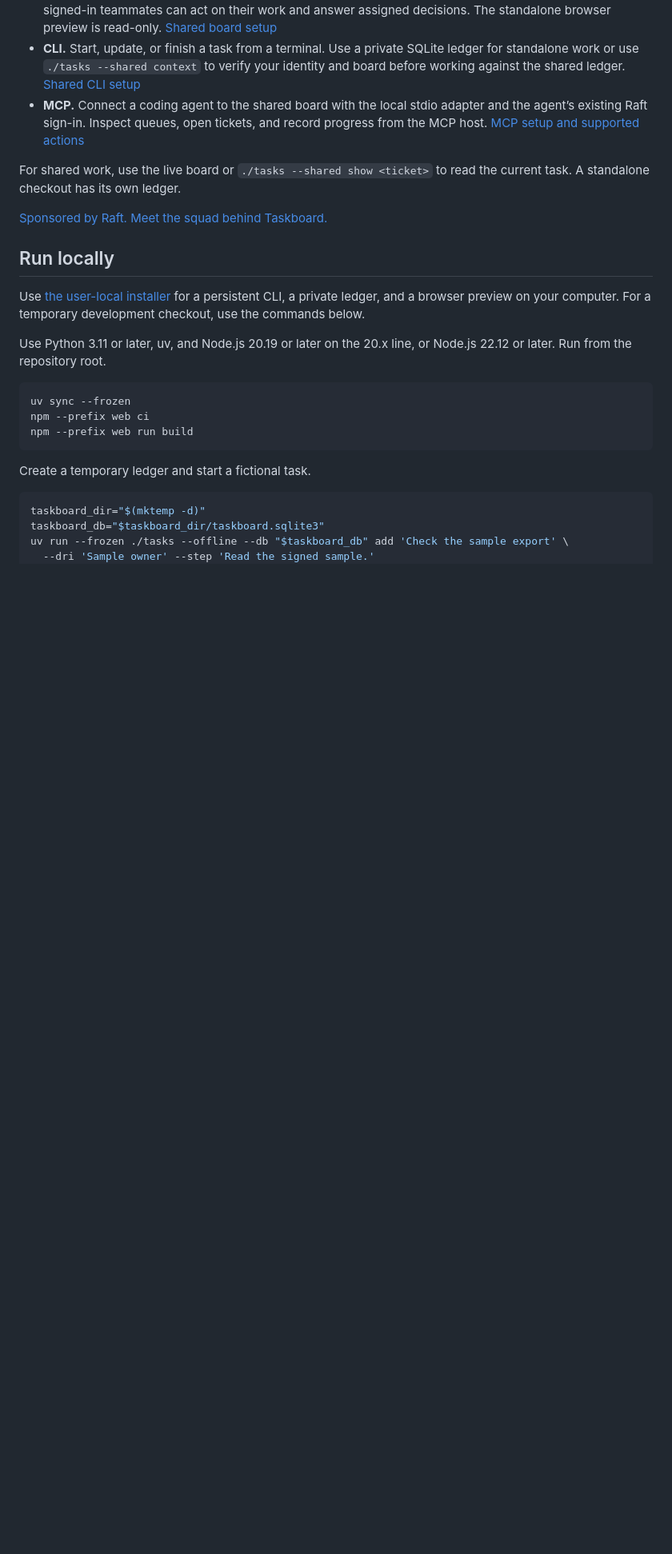
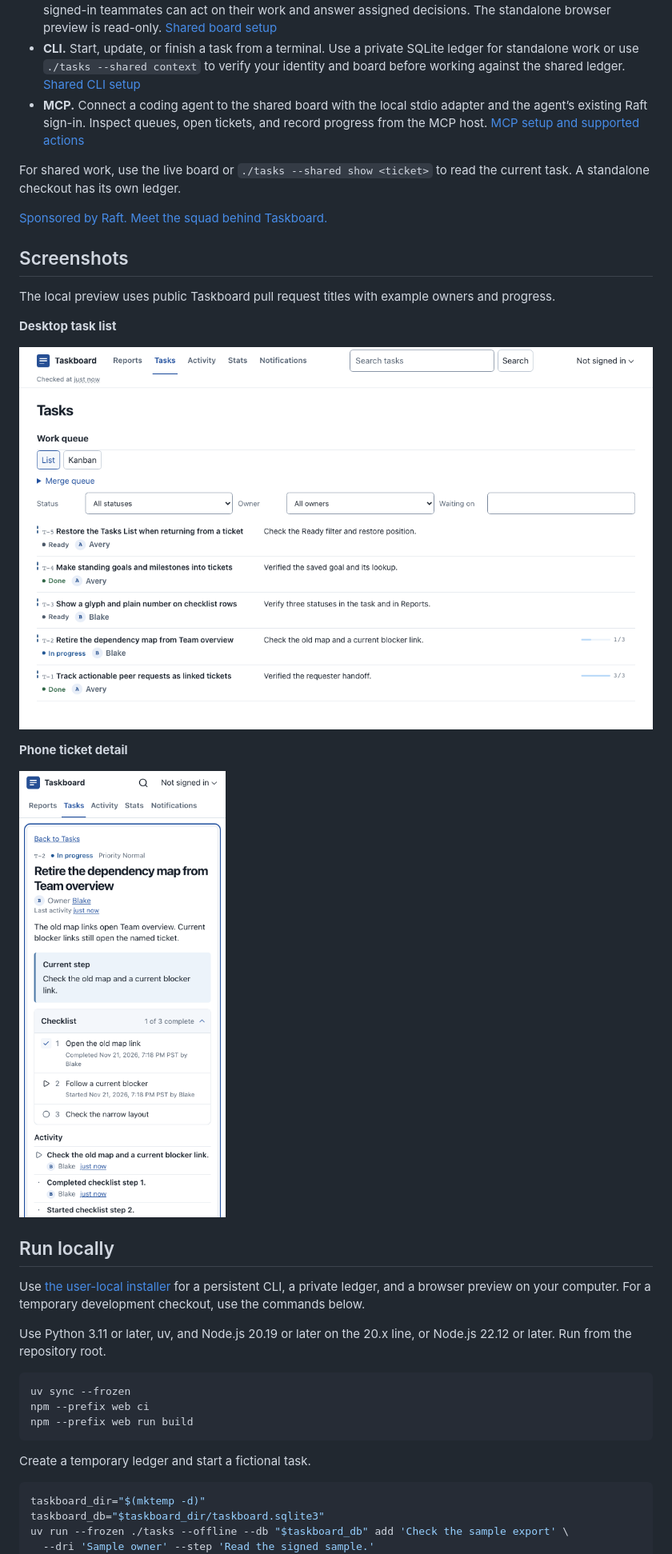
Before and after one commit to skyzh/taskboard, a Markdown page: README.md, the part around one of its changes. Shown at 80% size. Rendered like a GitHub page; pictures changed too: docs/taskboard/images/task-phone.png (added), docs/taskboard/images/tasks-desktop.png (added); blank space fills up the shorter version.

Commit message:
Show Taskboard in the public README

```diff
--- a/README.md
+++ b/README.md
@@ -11,6 +13,18 @@ Taskboard is a self-hosted task board for humans and coding agents. It gives a t
 For shared work, use the live board or `./tasks --shared show <ticket>` to read the current task. A standalone checkout has its own ledger.
 
 [Sponsored by Raft. Meet the squad behind Taskboard.](SPONSOR.md)
+
+## Screenshots
+
+The local preview uses public Taskboard pull request titles with example owners and progress.
+
+**Desktop task list**
+
+![Desktop task list showing tickets, owners, and statuses](docs/taskboard/images/tasks-desktop.png)
+
+**Phone ticket detail**
+
+<img src="docs/taskboard/images/task-phone.png" width="390" alt="Phone view of a ticket with its current step, checklist, and activity">
 
 ## Run locally
 
```
Also changed, not shown: other parts of README.md (+2 -0 lines), 1 other file.
